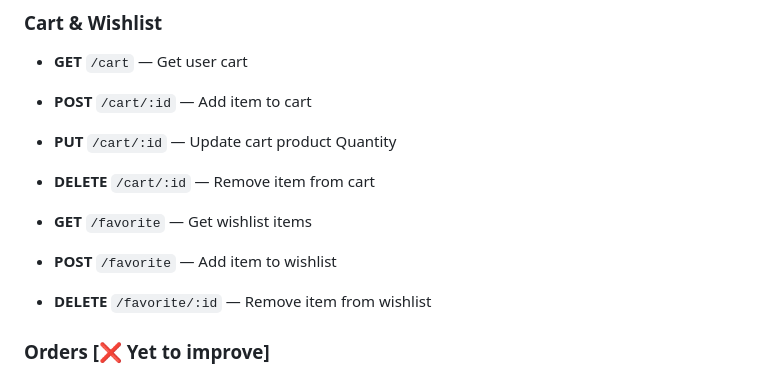
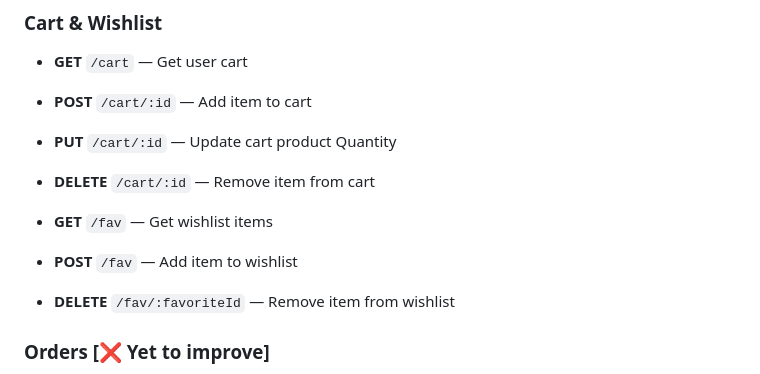
Before and after one commit to saayush615/Ecobazar, a Markdown page: Readme.md, the part around the change. Drawn GitHub-style.

Commit message:
docs: update readme

```diff
--- a/Readme.md
+++ b/Readme.md
@@ -245,9 +245,9 @@ App will run on `http://localhost:5173`
 - **PUT** `/cart/:id` — Update cart product Quantity
 - **DELETE** `/cart/:id` — Remove item from cart
 
-- **GET** `/favorite` — Get wishlist items
-- **POST** `/favorite` — Add item to wishlist
-- **DELETE** `/favorite/:id` — Remove item from wishlist
+- **GET** `/fav` — Get wishlist items
+- **POST** `/fav` — Add item to wishlist
+- **DELETE** `/fav/:favoriteId` — Remove item from wishlist
 
 ### Orders [**❌ Yet to improve**]
 - **POST** `/order` — Create an order
```
